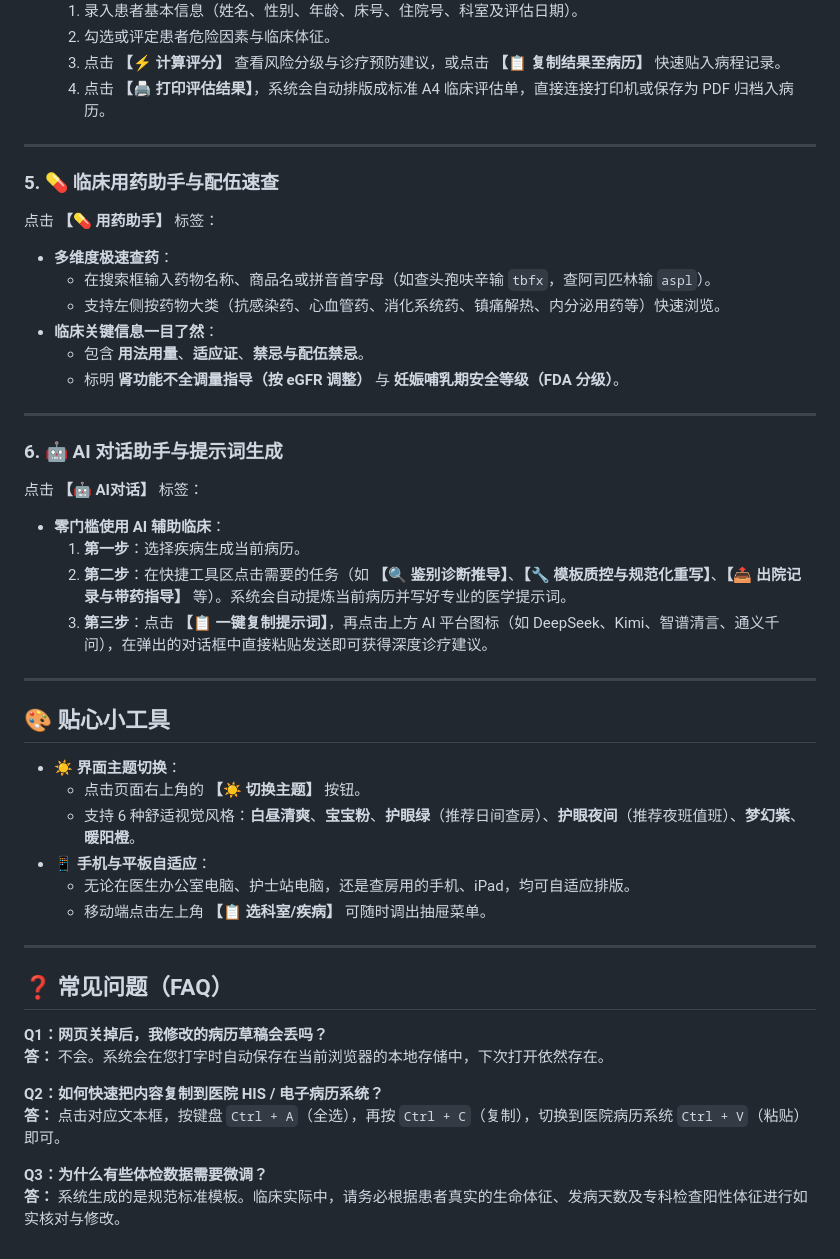
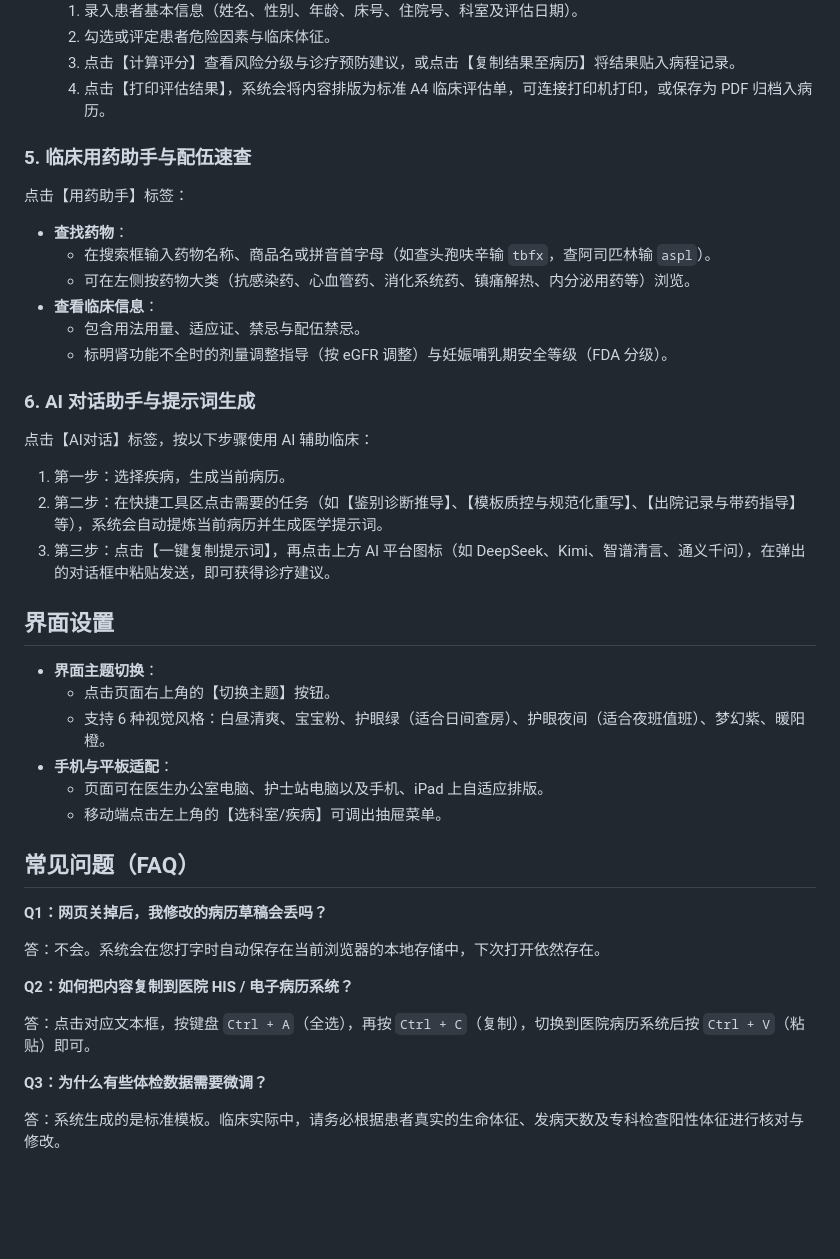
Before and after one commit to DD2026578/bingli, a Markdown page: README.md, the part around one of its changes. GitHub-like rendering; blank space fills up the shorter version.

```diff
--- a/README.md
+++ b/README.md
@@ -65,48 +57,46 @@
   1. 录入患者基本信息（姓名、性别、年龄、床号、住院号、科室及评估日期）。
   2. 勾选或评定患者危险因素与临床体征。
-  3. 点击 **【⚡ 计算评分】** 查看风险分级与诊疗预防建议，或点击 **【📋 复制结果至病历】** 快速贴入病程记录。
-  4. 点击 **【🖨️ 打印评估结果】**，系统会自动排版成标准 A4 临床评估单，直接连接打印机或保存为 PDF 归档入病历。
+  3. 点击【计算评分】查看风险分级与诊疗预防建议，或点击【复制结果至病历】将结果贴入病程记录。
+  4. 点击【打印评估结果】，系统会将内容排版为标准 A4 临床评估单，可连接打印机打印，或保存为 PDF 归档入病历。
 
----
+### 5. 临床用药助手与配伍速查
 
-### 5. 💊 临床用药助手与配伍速查
-点击 **【💊 用药助手】** 标签：
-- **多维度极速查药**：
+点击【用药助手】标签：
+
+- **查找药物**：
   - 在搜索框输入药物名称、商品名或拼音首字母（如查头孢呋辛输 `tbfx`，查阿司匹林输 `aspl`）。
-  - 支持左侧按药物大类（抗感染药、心血管药、消化系统药、镇痛解热、内分泌用药等）快速浏览。
-- **临床关键信息一目了然**：
-  - 包含 **用法用量**、**适应证**、**禁忌与配伍禁忌**。
-  - 标明 **肾功能不全调量指导（按 eGFR 调整）** 与 **妊娠哺乳期安全等级（FDA 分级）**。
+  - 可在左侧按药物大类（抗感染药、心血管药、消化系统药、镇痛解热、内分泌用药等）浏览。
+- **查看临床信息**：
+  - 包含用法用量、适应证、禁忌与配伍禁忌。
+  - 标明肾功能不全时的剂量调整指导（按 eGFR 调整）与妊娠哺乳期安全等级（FDA 分级）。
 
----
+### 6. AI 对话助手与提示词生成
 
-### 6. 🤖 AI 对话助手与提示词生成
-点击 **【🤖 AI对话】** 标签：
-- **零门槛使用 AI 辅助临床**：
-  1. **第一步**：选择疾病生成当前病历。
-  2. **第二步**：在快捷工具区点击需要的任务（如 **【🔍 鉴别诊断推导】**、**【🔧 模板质控与规范化重写】**、**【📤 出院记录与带药指导】** 等）。系统会自动提炼当前病历并写好专业的医学提示词。
-  3. **第三步**：点击 **【📋 一键复制提示词】**，再点击上方 AI 平台图标（如 DeepSeek、Kimi、智谱清言、通义千问），在弹出的对话框中直接粘贴发送即可获得深度诊疗建议。
+点击【AI对话】标签，按以下步骤使用 AI 辅助临床：
 
----
+1. 第一步：选择疾病，生成当前病历。
+2. 第二步：在快捷工具区点击需要的任务（如【鉴别诊断推导】、【模板质控与规范化重写】、【出院记录与带药指导】等），系统会自动提炼当前病历并生成医学提示词。
+3. 第三步：点击【一键复制提示词】，再点击上方 AI 平台图标（如 DeepSeek、Kimi、智谱清言、通义千问），在弹出的对话框中粘贴发送，即可获得诊疗建议。
 
-## 🎨 贴心小工具
+## 界面设置
 
-- **☀️ 界面主题切换**：
-  - 点击页面右上角的 **【☀️ 切换主题】** 按钮。
-  - 支持 6 种舒适视觉风格：**白昼清爽**、**宝宝粉**、**护眼绿**（推荐日间查房）、**护眼夜间**（推荐夜班值班）、**梦幻紫**、**暖阳橙**。
-- **📱 手机与平板自适应**：
-  - 无论在医生办公室电脑、护士站电脑，还是查房用的手机、iPad，均可自适应排版。
-  - 移动端点击左上角 **【📋 选科室/疾病】** 可随时调出抽屉菜单。
+- **界面主题切换**：
+  - 点击页面右上角的【切换主题】按钮。
+  - 支持 6 种视觉风格：白昼清爽、宝宝粉、护眼绿（适合日间查房）、护眼夜间（适合夜班值班）、梦幻紫、暖阳橙。
+- **手机与平板适配**：
+  - 页面可在医生办公室电脑、护士站电脑以及手机、iPad 上自适应排版。
+  - 移动端点击左上角的【选科室/疾病】可调出抽屉菜单。
 
----
-
-## ❓ 常见问题（FAQ）
+## 常见问题（FAQ）
 
 **Q1：网页关掉后，我修改的病历草稿会丢吗？**
-**答：** 不会。系统会在您打字时自动保存在当前浏览器的本地存储中，下次打开依然存在。
 
-**Q2：如何快速把内容复制到医院 HIS / 电子病历系统？**
-**答：** 点击对应文本框，按键盘 `Ctrl + A`（全选），再按 `Ctrl + C`（复制），切换到医院病历系统 `Ctrl + V`（粘贴）即可。
+答：不会。系统会在您打字时自动保存在当前浏览器的本地存储中，下次打开依然存在。
+
+**Q2：如何把内容复制到医院 HIS / 电子病历系统？**
+
+答：点击对应文本框，按键盘 `Ctrl + A`（全选），再按 `Ctrl + C`（复制），切换到医院病历系统后按 `Ctrl + V`（粘贴）即可。
 
 **Q3：为什么有些体检数据需要微调？**
-**答：** 系统生成的是规范标准模板。临床实际中，请务必根据患者真实的生命体征、发病天数及专科检查阳性体征进行如实核对与修改。
+
+答：系统生成的是标准模板。临床实际中，请务必根据患者真实的生命体征、发病天数及专科检查阳性体征进行核对与修改。
```
Also changed, not shown: other parts of README.md (+40 -48 lines).
